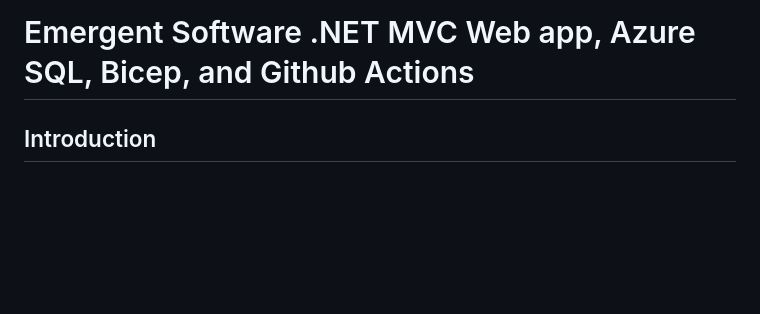
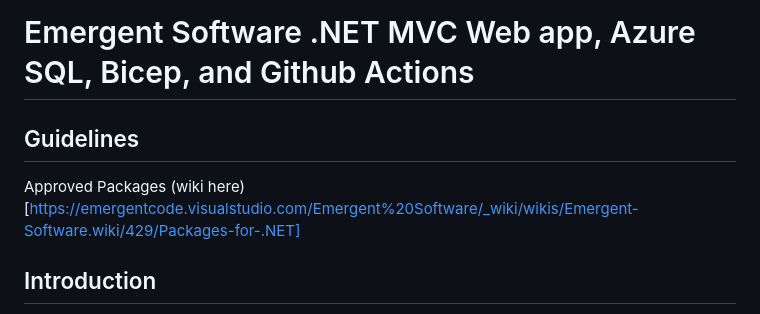
Before and after one commit to Azure-Samples/app-templates-dotnet-azuresql-appservice, a Markdown page: README.md, the part around the change printed below. Drawn GitHub-style; blank space fills up the shorter version.

```diff
--- a/README.md
+++ b/README.md
@@ -1,4 +1,8 @@
 # Emergent Software .NET MVC Web app, Azure SQL, Bicep, and Github Actions
+
+## Guidelines
+Approved Packages (wiki here)[https://emergentcode.visualstudio.com/Emergent%20Software/_wiki/wikis/Emergent-Software.wiki/429/Packages-for-.NET]
+
 ## Introduction
 
 Contoso University is a sample application that demonstrates how to use Entity Framework Core in an ASP.NET Core Razor Pages web app. This app can be deployed to Microsoft's Azure cloud platform that allows you to build, deploy, and scale web apps.
```
Also changed, not shown: other parts of README.md (+0 -2 lines).
